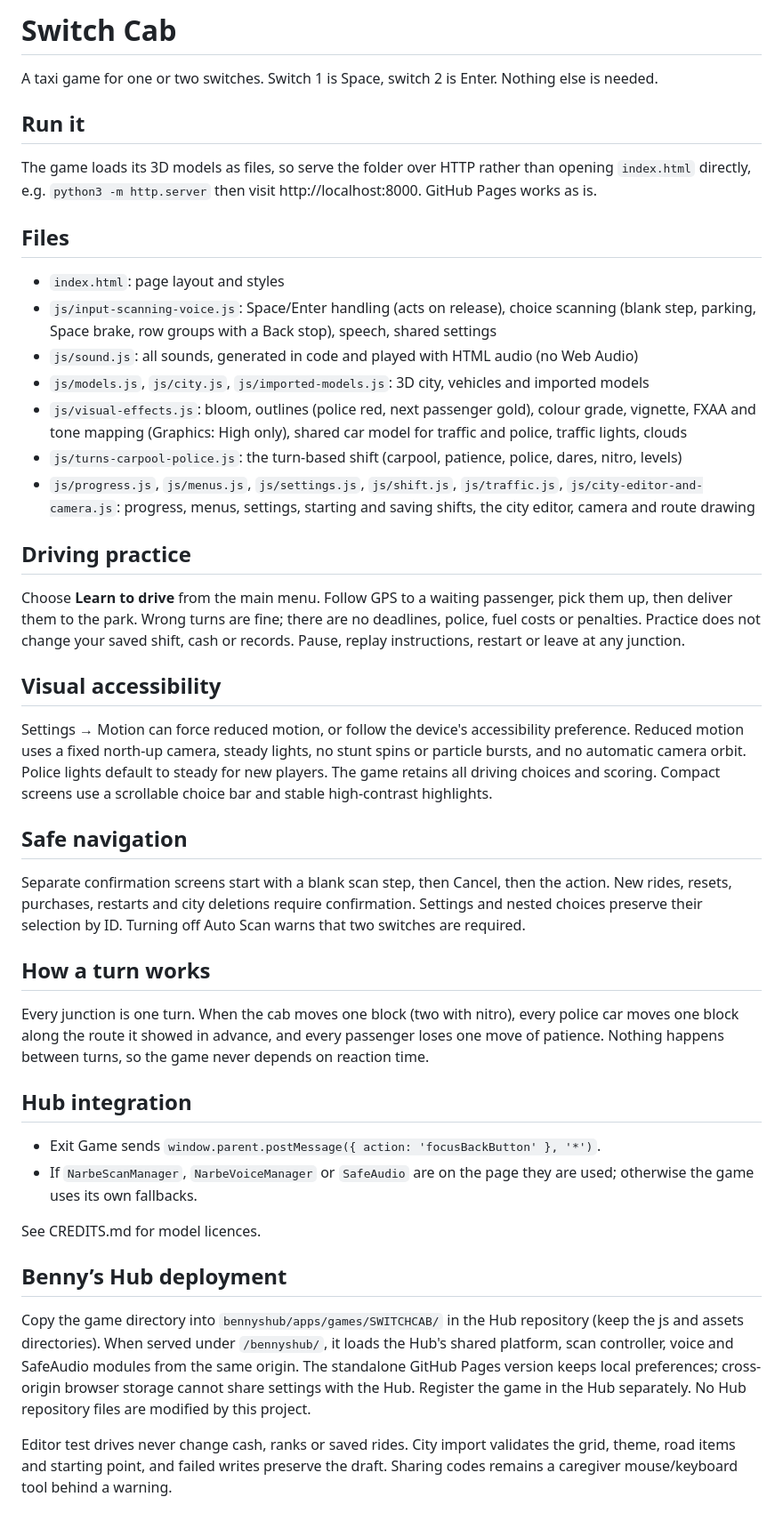
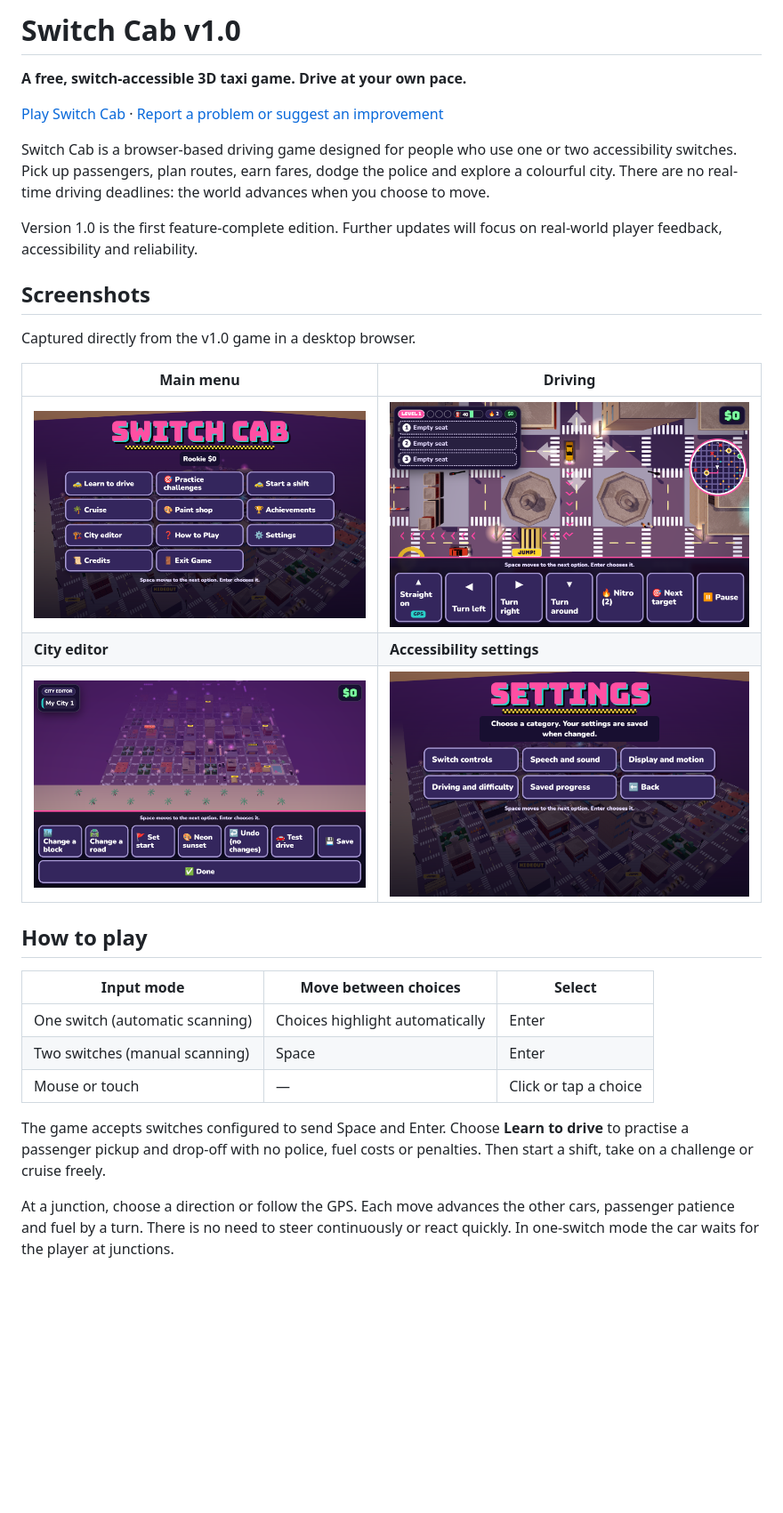
Before and after one commit to southernadd-cmyk/taxi, a Markdown page: README.md, the part around one of its changes. Shown at 89% size. Rendered like a GitHub page; pictures changed too: docs/screenshots/city-editor.png (added), docs/screenshots/driving.png (added), docs/screenshots/main-menu.png (added); blank space fills up the shorter version.

```diff
--- a/README.md
+++ b/README.md
@@ -1,48 +1,32 @@
-# Switch Cab
+# Switch Cab v1.0
 
-A taxi game for one or two switches. Switch 1 is Space, switch 2 is Enter. Nothing else is needed.
+**A free, switch-accessible 3D taxi game. Drive at your own pace.**
 
-## Run it
-The game loads its 3D models as files, so serve the folder over HTTP rather than opening
-`index.html` directly, e.g. `python3 -m http.server` then visit http://localhost:8000.
-GitHub Pages works as is.
+[Play Switch Cab](https://southernadd-cmyk.github.io/taxi/) · [Report a problem or suggest an improvement](https://github.com/southernadd-cmyk/taxi/issues)
 
-## Files
-- `index.html`: page layout and styles
-- `js/input-scanning-voice.js`: Space/Enter handling (acts on release), choice scanning
-  (blank step, parking, Space brake, row groups with a Back stop), speech, shared settings
-- `js/sound.js`: all sounds, generated in code and played with HTML audio (no Web Audio)
-- `js/models.js`, `js/city.js`, `js/imported-models.js`: 3D city, vehicles and imported models
-- `js/visual-effects.js`: bloom, outlines (police red, next passenger gold), colour grade, vignette, FXAA and tone mapping (Graphics: High only), shared car model for traffic and police,
-  traffic lights, clouds
-- `js/turns-carpool-police.js`: the turn-based shift (carpool, patience, police, dares, nitro, levels)
-- `js/progress.js`, `js/menus.js`, `js/settings.js`, `js/shift.js`, `js/traffic.js`,
-  `js/city-editor-and-camera.js`: progress, menus, settings, starting and saving shifts, the city editor,
-  camera and route drawing
+Switch Cab is a browser-based driving game designed for people who use one or two accessibility switches. Pick up passengers, plan routes, earn fares, dodge the police and explore a colourful city. There are no real-time driving deadlines: the world advances when you choose to move.
 
-## Driving practice
-Choose **Learn to drive** from the main menu. Follow GPS to a waiting passenger, pick them up, then deliver them to the park. Wrong turns are fine; there are no deadlines, police, fuel costs or penalties. Practice does not change your saved shift, cash or records. Pause, replay instructions, restart or leave at any junction.
+Version 1.0 is the first feature-complete edition. Further updates will focus on real-world player feedback, accessibility and reliability.
 
-## Visual accessibility
-Settings → Motion can force reduced motion, or follow the device's accessibility preference. Reduced motion uses a fixed north-up camera, steady lights, no stunt spins or particle bursts, and no automatic camera orbit. Police lights default to steady for new players. The game retains all driving choices and scoring. Compact screens use a scrollable choice bar and stable high-contrast highlights.
+## Screenshots
 
-## Safe navigation
-Separate confirmation screens start with a blank scan step, then Cancel, then the action. New rides, resets, purchases, restarts and city deletions require confirmation. Settings and nested choices preserve their selection by ID. Turning off Auto Scan warns that two switches are required.
+Captured directly from the v1.0 game in a desktop browser.
 
-## How a turn works
-Every junction is one turn. When the cab moves one block (two with nitro), every police car moves one
-block along the route it showed in advance, and every passenger loses one move of patience. Nothing
-happens between turns, so the game never depends on reaction time.
+| Main menu | Driving |
+| --- | --- |
+| ![Switch Cab main menu with large, clearly highlighted choices](docs/screenshots/main-menu.png) | ![A taxi at a junction with navigation choices, minimap and passenger information](docs/screenshots/driving.png) |
+| **City editor** | **Accessibility settings** |
+| ![City editor with the editable city and switch-scannable tools](docs/screenshots/city-editor.png) | ![Settings menu showing categories for switch controls, speech, display and driving](docs/screenshots/settings.png) |
 
-## Hub integration
-- Exit Game sends `window.parent.postMessage({ action: 'focusBackButton' }, '*')`.
-- If `NarbeScanManager`, `NarbeVoiceManager` or `SafeAudio` are on the page they are used;
-  otherwise the game uses its own fallbacks.
+## How to play
 
-See CREDITS.md for model licences.
+| Input mode | Move between choices | Select |
+| --- | --- | --- |
+| One switch (automatic scanning) | Choices highlight automatically | Enter |
+| Two switches (manual scanning) | Space | Enter |
+| Mouse or touch | — | Click or tap a choice |
 
-## Benny’s Hub deployment
-Copy the game directory into `bennyshub/apps/games/SWITCHCAB/` in the Hub repository (keep the js and assets directories). When served under `/bennyshub/`, it loads the Hub's shared platform, scan controller, voice and SafeAudio modules from the same origin. The standalone GitHub Pages version keeps local preferences; cross-origin browser storage cannot share settings with the Hub. Register the game in the Hub separately. No Hub repository files are modified by this project.
+The game accepts switches configured to send Space and Enter. Choose **Learn to drive** to practise a passenger pickup and drop-off with no police, fuel costs or penalties. Then start a shift, take on a challenge or cruise freely.
 
-Editor test drives never change cash, ranks or saved rides. City import validates the grid, theme, road items and starting point, and failed writes preserve the draft. Sharing codes remains a caregiver mouse/keyboard tool behind a warning.
+At a junction, choose a direction or follow the GPS. Each move advances the other cars, passenger patience and fuel by a turn. There is no need to steer continuously or react quickly. In one-switch mode the car waits for the player at junctions.
 
```
Also changed, not shown: other parts of README.md (+55 -2 lines), 2 other files.
